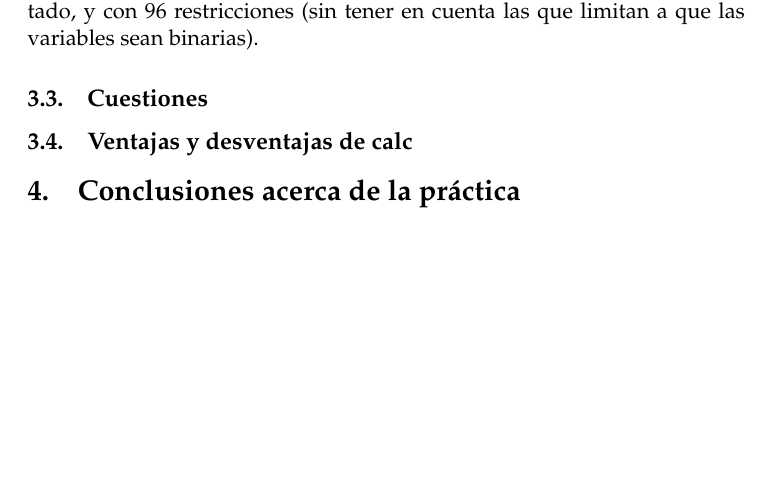
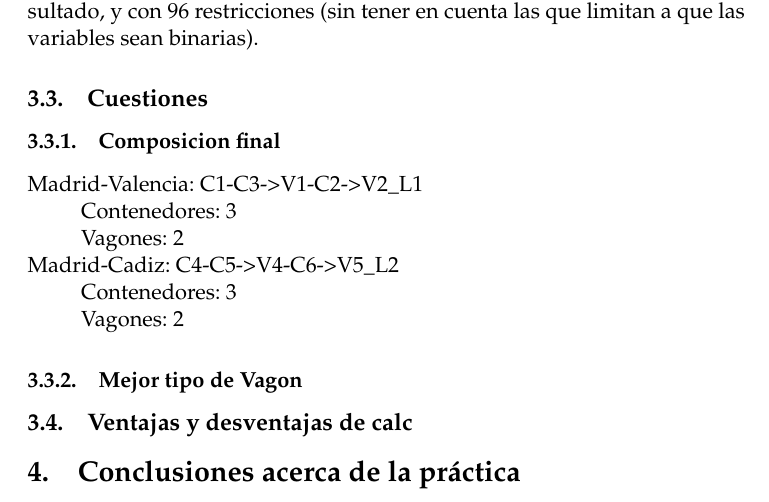
Before and after one commit to AlbertoVillanueva/LinearProgramming, a LaTeX document (latex/memoria.tex): part of page 12 of 12, cut so that both start at the same text, the shorter picture padded with empty space. Compiled offline with pdfLaTeX.

Commit message:
Updated memoria

```diff
--- a/latex/memoria.tex
+++ b/latex/memoria.tex
@@ -375,8 +375,18 @@
 		\subsection{Analisis de complejidad}
 		Teniendo en cuenta los datos y conjuntos, el problema esta modelizado con 5 variables y 13 restricciones (sin tener en cuenta las restricciones para que las variables sean numeros enteros no negativos). Las ultimas 10 restricciones estan hechas para juntar el limite de stock y el maximo de elementos que se pueden comprar y que de esta forma el modelo permita incluir otro tipo de productos para comprar y otras restricciones de forma más fácil, para este caso en concreto se podria modelizar con solo 7 restricciones (como esta puesto en el archivo de calc).\\
 		Teniendo en cuenta las restricciones de stock, el problema puede tomar $3^3+4^2$, es decir, 43 posibles valores.
-		Teniendo en cuenta los datos y conjuntos, el problema esta modelizado con 72 variables binarias, es decir, que hay $2^{72}$, es decir $4.7*10^{21}$posibles valores que pueden tomar nuestro resultado, y con 96 restricciones (sin tener en cuenta las que limitan a que las variables sean binarias).
+		Teniendo en cuenta los datos y conjuntos, el problema esta modelizado con 72 variables binarias, es decir, que hay $2^{72}$, es decir $4.7*10^{21}$ posibles valores que pueden tomar nuestro resultado, y con 96 restricciones (sin tener en cuenta las que limitan a que las variables sean binarias).
 		\subsection{Cuestiones}
+			\subsubsection{Composicion final}
+			\begin{tabbing}
+			Madr\=id-Valencia: C1-C3->V1-C2->V2\_L1\\
+			\>Contenedores: 3\\
+			\>Vagones: 2\\
+			Madrid-Cadiz: C4-C5->V4-C6->V5\_L2\\
+			\>Contenedores: 3\\
+			\>Vagones: 2
+			\end{tabbing}
+			\subsubsection{Mejor tipo de Vagon}
 		\subsection{Ventajas y desventajas de calc}
 
 	\section{Conclusiones acerca de la práctica}
```
Also changed, not shown: latex/memoria.pdf, latex/memoria.tex (2 more changed lines).
